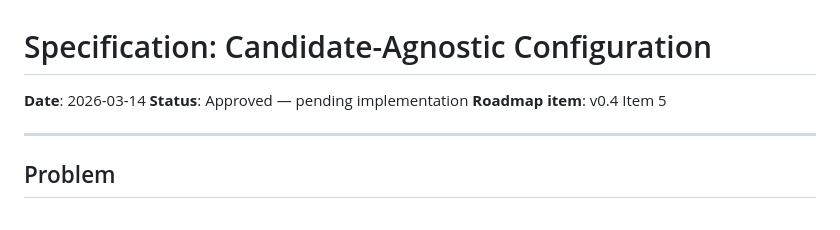
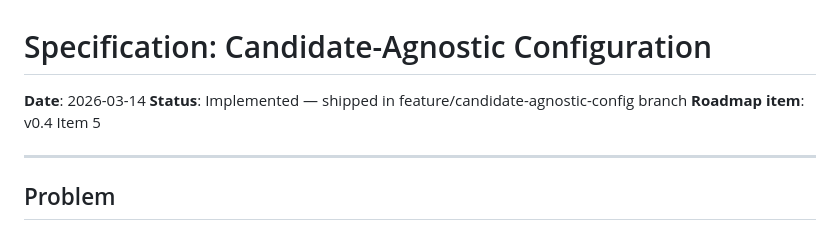
Before and after one commit to chriscantu/job-seeker, a Markdown page: integrations/specs/candidate-agnostic-config-spec.md, the part around the change. GitHub-like rendering.

Commit message:
docs: mark candidate-agnostic-config spec as implemented
Co-Authored-By: Claude Opus 4.6 (1M context) <noreply@anthropic.com>

```diff
--- a/integrations/specs/candidate-agnostic-config-spec.md
+++ b/integrations/specs/candidate-agnostic-config-spec.md
@@ -1,7 +1,7 @@
 # Specification: Candidate-Agnostic Configuration
 
 **Date**: 2026-03-14
-**Status**: Approved — pending implementation
+**Status**: Implemented — shipped in feature/candidate-agnostic-config branch
 **Roadmap item**: v0.4 Item 5
 
 ---
```
